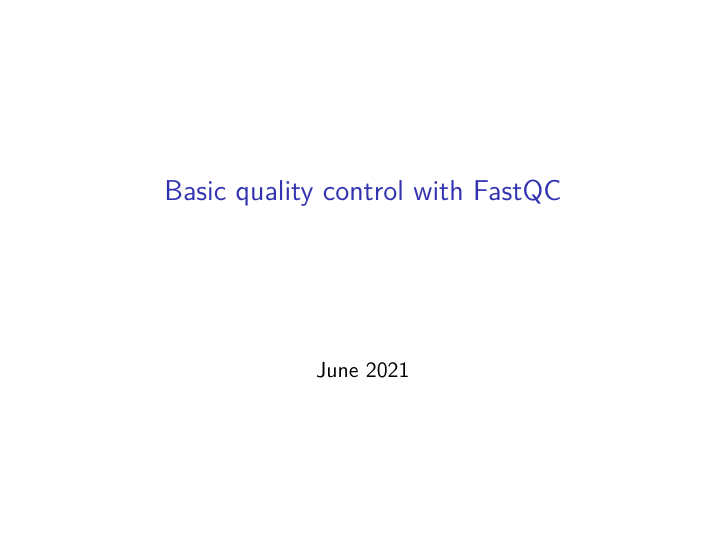
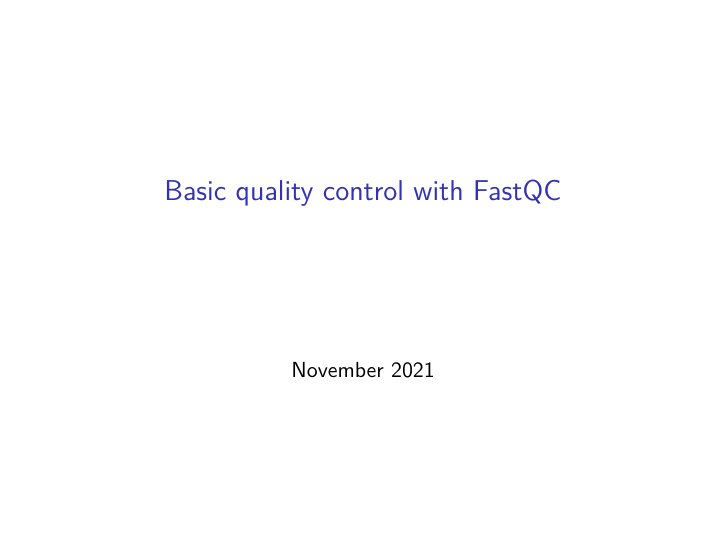
Before and after one commit to bioinformatics-core-shared-training/Bulk_RNAseq_Course_Base, an R Markdown document (Markdowns/02_FastQC_introduction.Rmd): page 1 of 12. Rendered offline with R 4.5, knitr and Pandoc, then LaTeX, with nearby package versions.

Commit message:
Update 02_FastQC_introduction.Rmd
Dates

```diff
--- a/Markdowns/02_FastQC_introduction.Rmd
+++ b/Markdowns/02_FastQC_introduction.Rmd
@@ -1,6 +1,6 @@
 ---
 title: "Basic quality control with FastQC"
-date: "June 2021"
+date: "November 2021"
 output:
   beamer_presentation: default
   ioslides_presentation:
```
